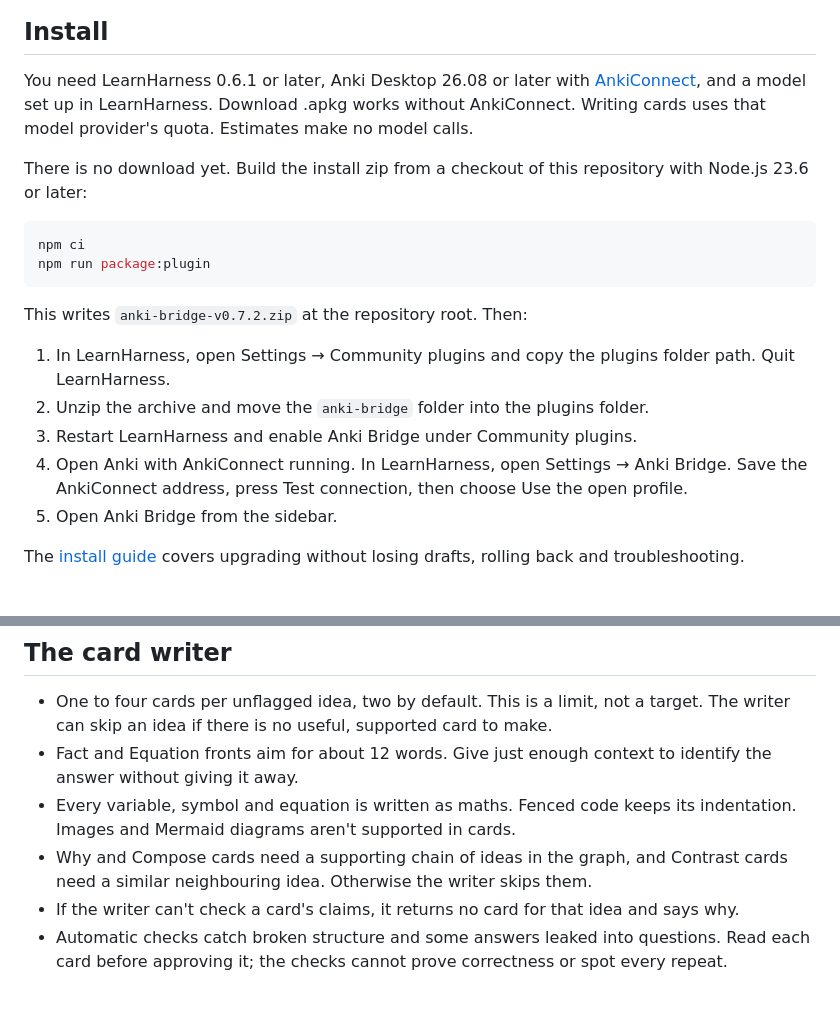
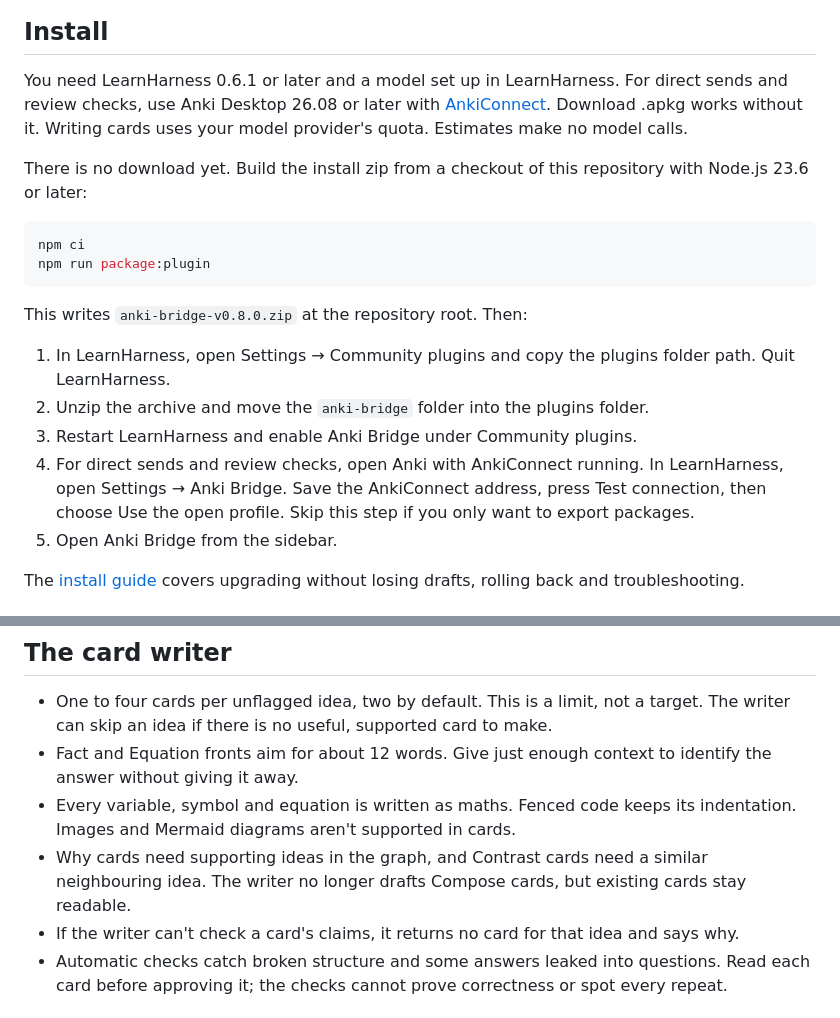
Before and after one commit to Singh-Mehtab/learnharness-anki-bridge, a Markdown page: README.md, 2 parts joined by grey strips. Drawn GitHub-style.

````diff
--- a/README.md
+++ b/README.md
@@ -56,7 +56,7 @@ A download is not a send. The cards stay approved, they don't count as in Anki,
 
 ## Install
 
-You need LearnHarness 0.6.1 or later, Anki Desktop 26.08 or later with [AnkiConnect](https://git.sr.ht/~foosoft/anki-connect), and a model set up in LearnHarness. Download .apkg works without AnkiConnect. Writing cards uses that model provider's quota. Estimates make no model calls.
+You need LearnHarness 0.6.1 or later and a model set up in LearnHarness. For direct sends and review checks, use Anki Desktop 26.08 or later with [AnkiConnect](https://git.sr.ht/~foosoft/anki-connect). Download .apkg works without it. Writing cards uses your model provider's quota. Estimates make no model calls.
 
 There is no download yet. Build the install zip from a checkout of this repository with Node.js 23.6 or later:
 
@@ -65,12 +65,12 @@ npm ci
 npm run package:plugin
 ```
 
-This writes `anki-bridge-v0.7.2.zip` at the repository root. Then:
+This writes `anki-bridge-v0.8.0.zip` at the repository root. Then:
 
 1. In LearnHarness, open Settings → Community plugins and copy the plugins folder path. Quit LearnHarness.
 2. Unzip the archive and move the `anki-bridge` folder into the plugins folder.
 3. Restart LearnHarness and enable Anki Bridge under Community plugins.
-4. Open Anki with AnkiConnect running. In LearnHarness, open Settings → Anki Bridge. Save the AnkiConnect address, press Test connection, then choose Use the open profile.
+4. For direct sends and review checks, open Anki with AnkiConnect running. In LearnHarness, open Settings → Anki Bridge. Save the AnkiConnect address, press Test connection, then choose Use the open profile. Skip this step if you only want to export packages.
 5. Open Anki Bridge from the sidebar.
 
 The [install guide](docs/install.md) covers upgrading without losing drafts, rolling back and troubleshooting.
@@ -108,7 +108,7 @@ The Anki Bridge settings hold the AnkiConnect address and optional key, the Anki
 - One to four cards per unflagged idea, two by default. This is a limit, not a target. The writer can skip an idea if there is no useful, supported card to make.
 - Fact and Equation fronts aim for about 12 words. Give just enough context to identify the answer without giving it away.
 - Every variable, symbol and equation is written as maths. Fenced code keeps its indentation. Images and Mermaid diagrams aren't supported in cards.
-- Why and Compose cards need a supporting chain of ideas in the graph, and Contrast cards need a similar neighbouring idea. Otherwise the writer skips them.
+- Why cards need supporting ideas in the graph, and Contrast cards need a similar neighbouring idea. The writer no longer drafts Compose cards, but existing cards stay readable.
 - If the writer can't check a card's claims, it returns no card for that idea and says why.
 - Automatic checks catch broken structure and some answers leaked into questions. Read each card before approving it; the checks cannot prove correctness or spot every repeat.
 
````
Also changed, not shown: other parts of README.md (+8 -8 lines), CHANGELOG.md (+1 -2 lines), docs/install.md (+5 -5 lines), docs/images/0.8.0-card-types.png (added), docs/images/0.8.0-review.png (added), 4 other files.
